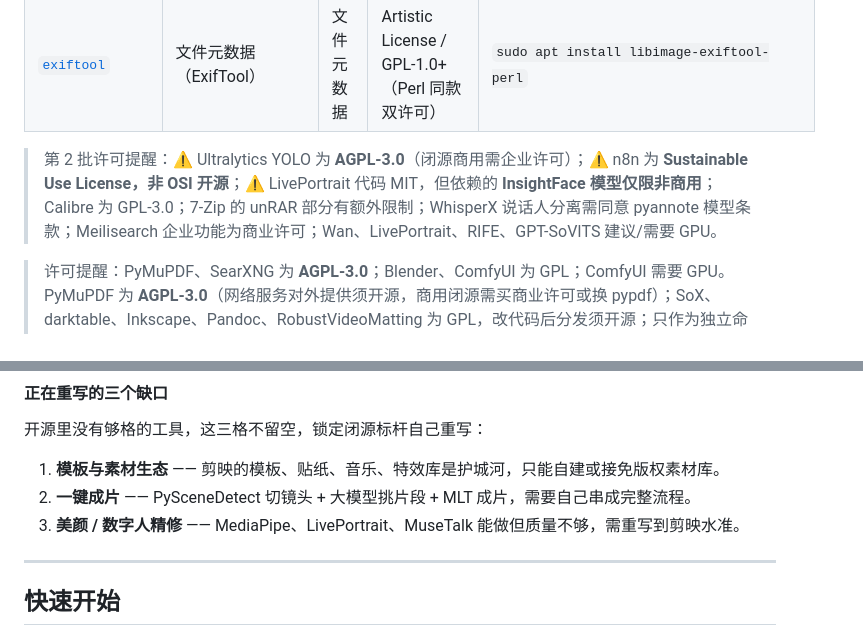
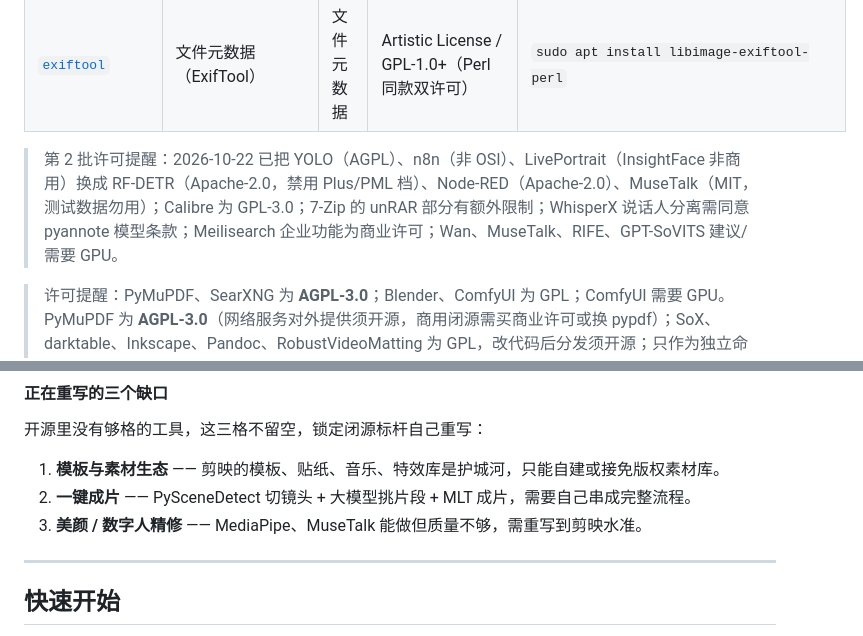
Before and after one commit to xuliangwang1993-ops/craft-skills, a Markdown page: README.md, 2 parts joined by grey strips. GitHub-like rendering.

```diff
--- a/README.md
+++ b/README.md
@@ -168,7 +168,7 @@ claude mcp add wordcraft -- wordcraft-cli mcp
 | [`7zip`](skills/base/7zip/) | 压缩归档（7-Zip） | 压缩归档 | LGPL-2.1（部分 BSD-3；unRAR 代码受 unRAR 许可限制，不得用于制作 RAR 压缩器） | `sudo apt install 7zip   # 提供 7zz；旧发行版 p7zip-full 提供 7z` |
 | [`exiftool`](skills/base/exiftool/) | 文件元数据（ExifTool） | 文件元数据 | Artistic License / GPL-1.0+（Perl 同款双许可） | `sudo apt install libimage-exiftool-perl` |
 
-> 第 2 批许可提醒：⚠️ Ultralytics YOLO 为 **AGPL-3.0**（闭源商用需企业许可）；⚠️ n8n 为 **Sustainable Use License，非 OSI 开源**；⚠️ LivePortrait 代码 MIT，但依赖的 **InsightFace 模型仅限非商用**；Calibre 为 GPL-3.0；7-Zip 的 unRAR 部分有额外限制；WhisperX 说话人分离需同意 pyannote 模型条款；Meilisearch 企业功能为商业许可；Wan、LivePortrait、RIFE、GPT-SoVITS 建议/需要 GPU。
+> 第 2 批许可提醒：2026-10-22 已把 YOLO（AGPL）、n8n（非 OSI）、LivePortrait（InsightFace 非商用）换成 RF-DETR（Apache-2.0，禁用 Plus/PML 档）、Node-RED（Apache-2.0）、MuseTalk（MIT，测试数据勿用）；Calibre 为 GPL-3.0；7-Zip 的 unRAR 部分有额外限制；WhisperX 说话人分离需同意 pyannote 模型条款；Meilisearch 企业功能为商业许可；Wan、MuseTalk、RIFE、GPT-SoVITS 建议/需要 GPU。
 
 > 许可提醒：PyMuPDF、SearXNG 为 **AGPL-3.0**；Blender、ComfyUI 为 GPL；ComfyUI 需要 GPU。PyMuPDF 为 **AGPL-3.0**（网络服务对外提供须开源，商用闭源需买商业许可或换 pypdf）；SoX、darktable、Inkscape、Pandoc、RobustVideoMatting 为 GPL，改代码后分发须开源；只作为独立命令行调用一般不受影响。
 
@@ -180,7 +180,7 @@ claude mcp add wordcraft -- wordcraft-cli mcp
 
 1. **模板与素材生态** —— 剪映的模板、贴纸、音乐、特效库是护城河，只能自建或接免版权素材库。
 2. **一键成片** —— PySceneDetect 切镜头 + 大模型挑片段 + MLT 成片，需要自己串成完整流程。
-3. **美颜 / 数字人精修** —— MediaPipe、LivePortrait、MuseTalk 能做但质量不够，需重写到剪映水准。
+3. **美颜 / 数字人精修** —— MediaPipe、MuseTalk 能做但质量不够，需重写到剪映水准。
 
 ---
 
```
Also changed, not shown: other parts of README.md (+3 -3 lines), docs/扩库立项.md (+9 -4 lines).
